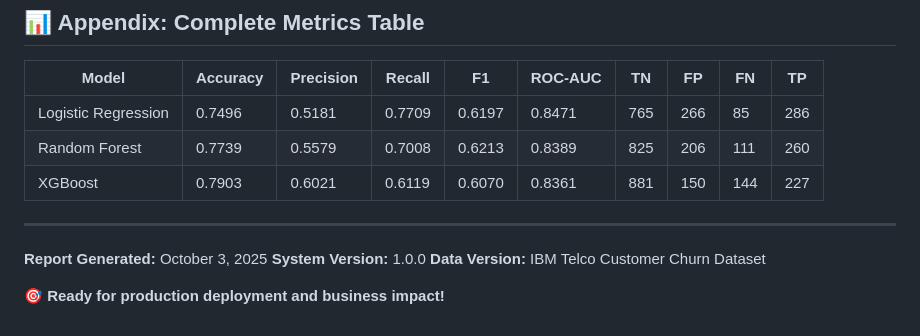
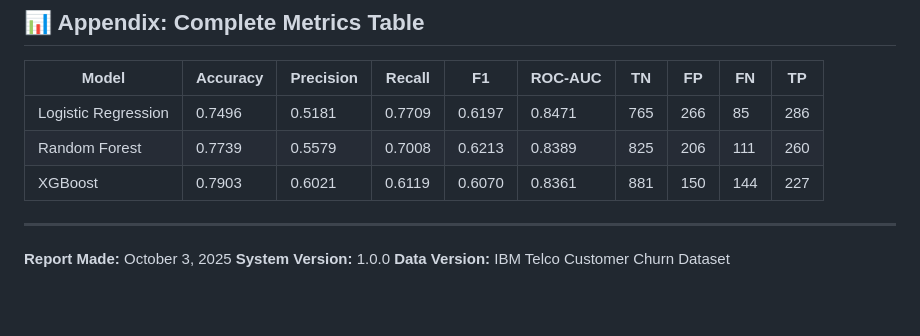
Before and after one commit to Dex947/xai-churn-predictor, a Markdown page: RESULTS_SUMMARY.md, the part around the change. GitHub-like rendering; blank space fills up the shorter version.

Commit message:
docs: update report header and remove emoji from results summary

```diff
--- a/RESULTS_SUMMARY.md
+++ b/RESULTS_SUMMARY.md
@@ -408,8 +408,6 @@ For questions about these results:
 
 ---
 
-**Report Generated:** October 3, 2025
+**Report Made:** October 3, 2025
 **System Version:** 1.0.0
 **Data Version:** IBM Telco Customer Churn Dataset
-
-🎯 **Ready for production deployment and business impact!**
```
